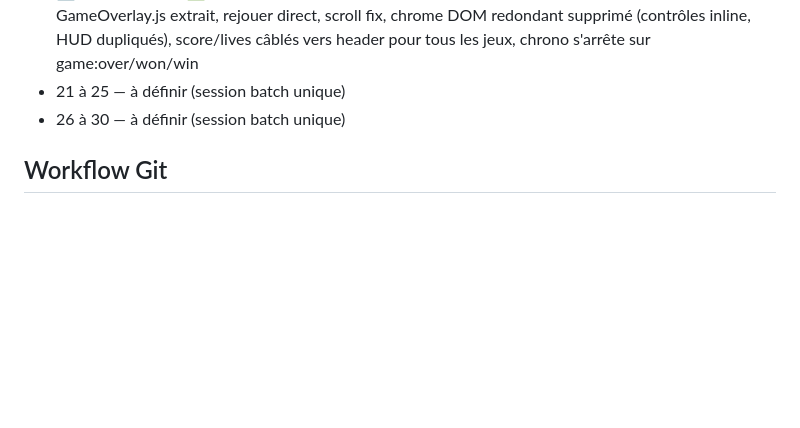
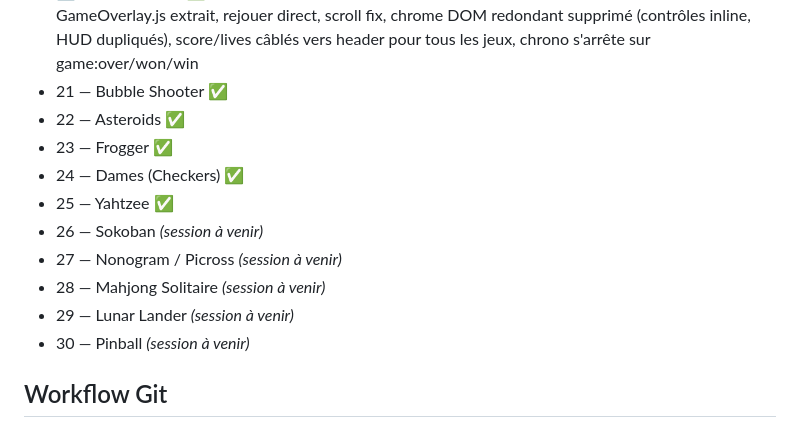
Before and after one commit to benjamindubois1996/les-ptits-jeux, a Markdown page: CLAUDE.md, the part around one of its changes. Rendered like a GitHub page; blank space fills up the shorter version.

```diff
--- a/CLAUDE.md
+++ b/CLAUDE.md
@@ -29,8 +29,16 @@ Exemple : `les ptits jeux - 01 snake`, `les ptits jeux - 15 mastermind`
 - 19 — Solitaire ✅
 - 20 — Platformer 2D ✅
 - 🔄 Refactoring v3 ✅ — GameShell header unifié (score/chrono/vies), Timer.js + Lives.js partagés, GameOverlay.js extrait, rejouer direct, scroll fix, chrome DOM redondant supprimé (contrôles inline, HUD dupliqués), score/lives câblés vers header pour tous les jeux, chrono s'arrête sur game:over/won/win
-- 21 à 25 — à définir (session batch unique)
-- 26 à 30 — à définir (session batch unique)
+- 21 — Bubble Shooter ✅
+- 22 — Asteroids ✅
+- 23 — Frogger ✅
+- 24 — Dames (Checkers) ✅
+- 25 — Yahtzee ✅
+- 26 — Sokoban *(session à venir)*
+- 27 — Nonogram / Picross *(session à venir)*
+- 28 — Mahjong Solitaire *(session à venir)*
+- 29 — Lunar Lander *(session à venir)*
+- 30 — Pinball *(session à venir)*
 
 ## Workflow Git
 - `main` : prod, intouchable — jamais de commit direct
```
Also changed, not shown: other parts of CLAUDE.md (+61 -0 lines).
